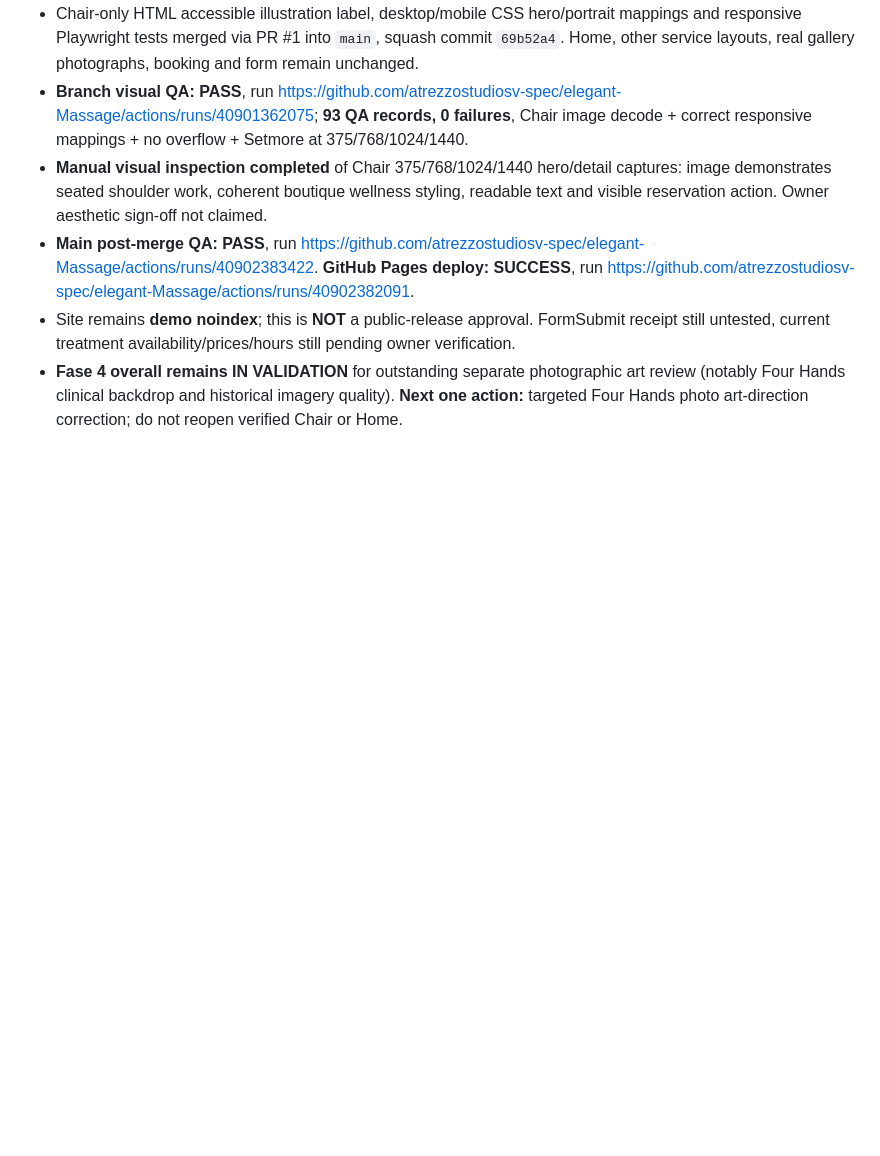
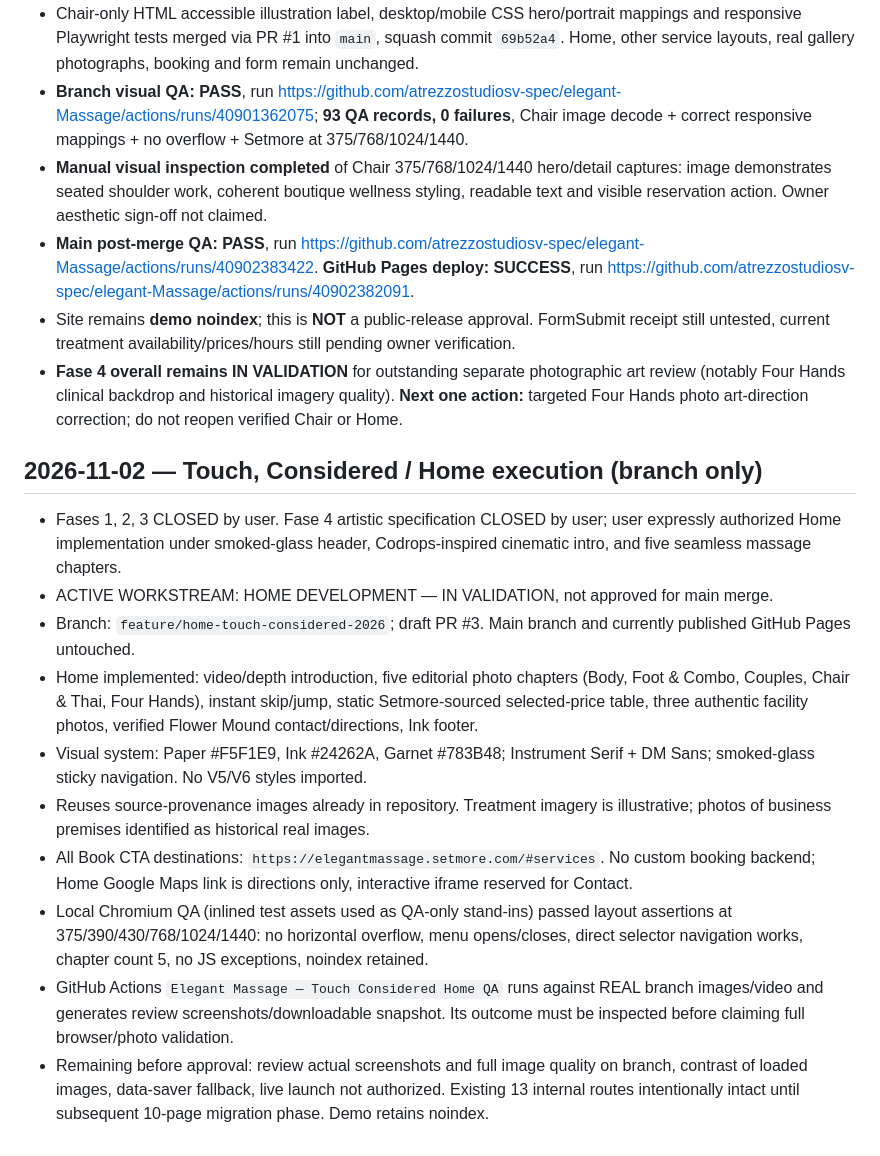
Before and after one commit to atrezzostudiosv-spec/elegant-Massage, a Markdown page: ATREZZO-PROJECT-STATUS.md, the part around the change. Rendered like a GitHub page; blank space fills up the shorter version.

Commit message:
docs(status): record isolated Touch Considered Home development and validation gates

```diff
--- a/ATREZZO-PROJECT-STATUS.md
+++ b/ATREZZO-PROJECT-STATUS.md
@@ -177,3 +177,16 @@ New image assets for reflexology generated locally; their GitHub upload and fina
 - **Main post-merge QA: PASS**, run https://github.com/atrezzostudiosv-spec/elegant-Massage/actions/runs/40902383422. **GitHub Pages deploy: SUCCESS**, run https://github.com/atrezzostudiosv-spec/elegant-Massage/actions/runs/40902382091.
 - Site remains **demo noindex**; this is **NOT** a public-release approval. FormSubmit receipt still untested, current treatment availability/prices/hours still pending owner verification.
 - **Fase 4 overall remains IN VALIDATION** for outstanding separate photographic art review (notably Four Hands clinical backdrop and historical imagery quality). **Next one action:** targeted Four Hands photo art-direction correction; do not reopen verified Chair or Home.
+
+
+## 2026-11-02 — Touch, Considered / Home execution (branch only)
+- Fases 1, 2, 3 CLOSED by user. Fase 4 artistic specification CLOSED by user; user expressly authorized Home implementation under smoked-glass header, Codrops-inspired cinematic intro, and five seamless massage chapters.
+- ACTIVE WORKSTREAM: HOME DEVELOPMENT — IN VALIDATION, not approved for main merge.
+- Branch: `feature/home-touch-considered-2026`; draft PR #3. Main branch and currently published GitHub Pages untouched.
+- Home implemented: video/depth introduction, five editorial photo chapters (Body, Foot & Combo, Couples, Chair & Thai, Four Hands), instant skip/jump, static Setmore-sourced selected-price table, three authentic facility photos, verified Flower Mound contact/directions, Ink footer.
+- Visual system: Paper #F5F1E9, Ink #24262A, Garnet #783B48; Instrument Serif + DM Sans; smoked-glass sticky navigation. No V5/V6 styles imported.
+- Reuses source-provenance images already in repository. Treatment imagery is illustrative; photos of business premises identified as historical real images.
+- All Book CTA destinations: `https://elegantmassage.setmore.com/#services`. No custom booking backend; Home Google Maps link is directions only, interactive iframe reserved for Contact.
+- Local Chromium QA (inlined test assets used as QA-only stand-ins) passed layout assertions at 375/390/430/768/1024/1440: no horizontal overflow, menu opens/closes, direct selector navigation works, chapter count 5, no JS exceptions, noindex retained.
+- GitHub Actions `Elegant Massage — Touch Considered Home QA` runs against REAL branch images/video and generates review screenshots/downloadable snapshot. Its outcome must be inspected before claiming full browser/photo validation.
+- Remaining before approval: review actual screenshots and full image quality on branch, contrast of loaded images, data-saver fallback, live launch not authorized. Existing 13 internal routes intentionally intact until subsequent 10-page migration phase. Demo retains noindex.
```
